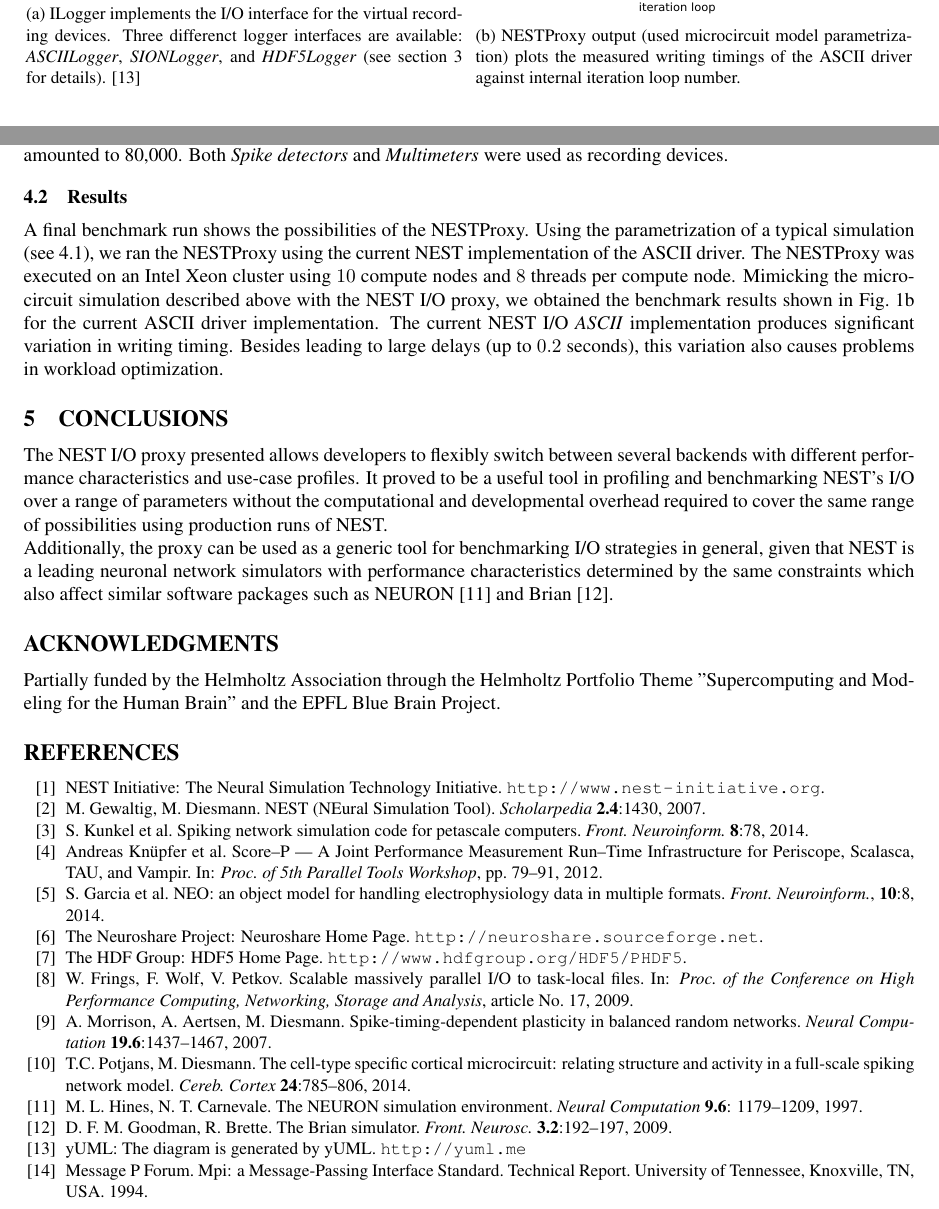
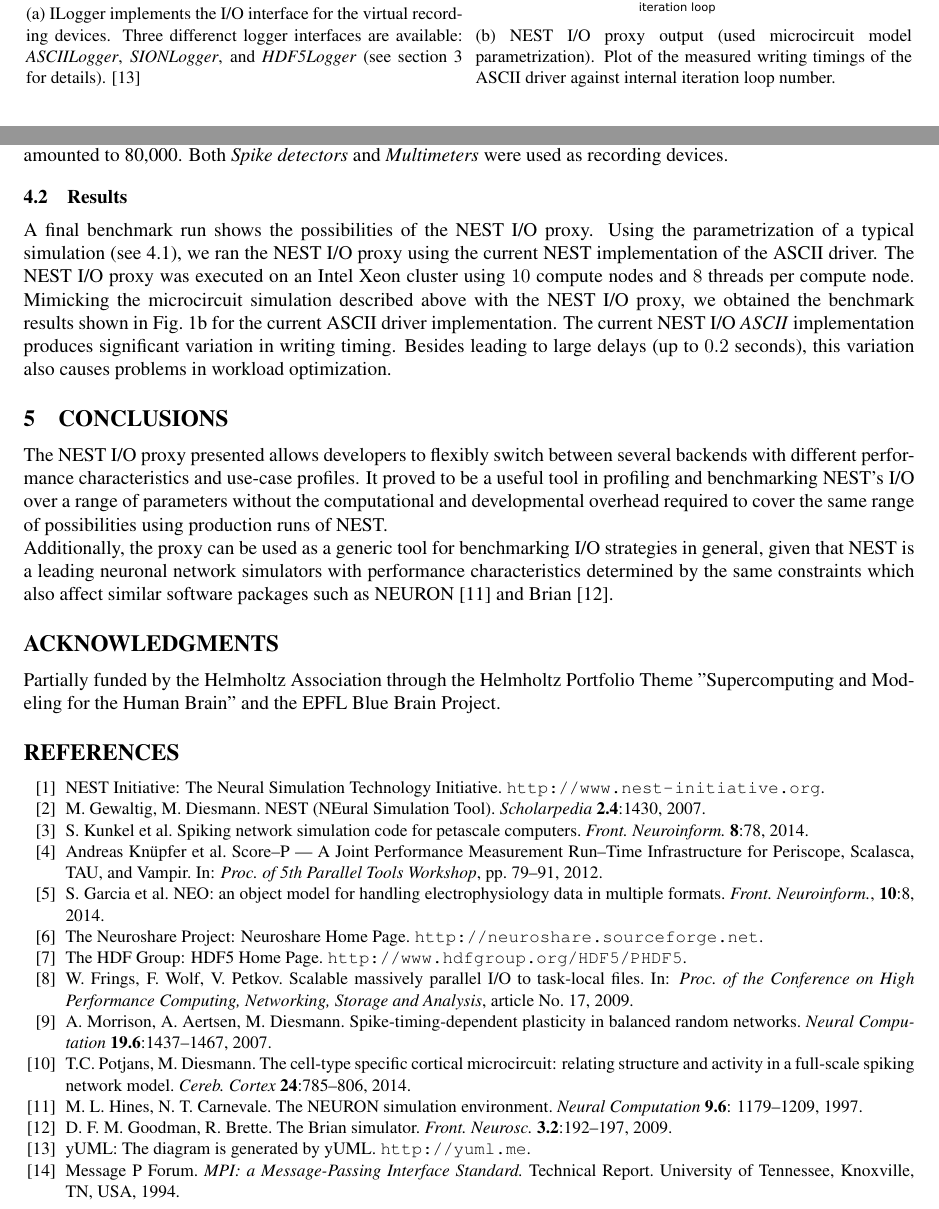
Before and after one commit to tillschumann/nestio_inm6, a LaTeX document (paper/schumann_yic_2015_4paper.tex): two parts of pages 3 and 4 of 4, joined at a grey line, cut so that both start at the same text. Compiled offline with pdfLaTeX.

Commit message:
YIC paper: Removed some small glitches.

```diff
--- a/paper/schumann_yic_2015_4paper.tex
+++ b/paper/schumann_yic_2015_4paper.tex
@@ -223,8 +223,8 @@ calls one or more write functions.
         \hspace{0.009\textwidth}
         \begin{subfigure}[b]{0.49\textwidth}
 	      \includegraphics[width=.85\linewidth]{ascii_plot_10_8.eps}
-	      \caption{NESTProxy output (used microcircuit model parametrization)
-	      plots the measured writing timings of the ASCII driver against internal iteration loop number.}
+	      \caption{NEST I/O proxy output (used microcircuit model parametrization).
+	      Plot of the measured writing timings of the ASCII driver against internal iteration loop number.}
 	      \label{fig:asciiplot}
         \end{subfigure}%
 
@@ -317,11 +317,11 @@ as recording devices.
 
 \subsection{Results}
 
-A final benchmark run shows the possibilities of the NESTProxy.  Using
+A final benchmark run shows the possibilities of the NEST I/O proxy.  Using
 the parametrization of a typical simulation (see
-\ref{sect:use_cases}), we ran the NESTProxy using the current NEST
+\ref{sect:use_cases}), we ran the NEST I/O proxy using the current NEST
 implementation of the ASCII driver.
-The NESTProxy was executed on an Intel Xeon cluster using $10$ compute
+The NEST I/O proxy was executed on an Intel Xeon cluster using $10$ compute
 nodes and $8$ threads per compute node. Mimicking the microcircuit
 simulation described above with the NEST I/O proxy, we obtained the
 benchmark results shown in Fig.~\ref{fig:asciiplot} for the current
@@ -410,11 +410,11 @@ Portfolio Theme "Supercomputing and Modeling for the Human Brain" and the EPFL B
 \bibitem{brian} D.~F.~M.~Goodman, R.~Brette. The Brian
   simulator. \textit{Front.~Neurosc.} \textbf{3.2}:192--197, 2009.
 
-\bibitem{yuml} yUML: The diagram is generated by yUML. \url{http://yuml.me}
+\bibitem{yuml} yUML: The diagram is generated by yUML. \url{http://yuml.me}.
 
-\bibitem{mpi} Message P Forum. Mpi: a Message-Passing Interface
-  Standard. Technical Report. University of Tennessee, Knoxville, TN,
-  USA. 1994.
+\bibitem{mpi} Message P Forum. \textit{MPI: a Message-Passing Interface
+  Standard.} Technical Report. University of Tennessee, Knoxville, TN,
+  USA, 1994.
 
 \end{thebibliography}
 
```
Also changed, not shown: paper/schumann_yic_2015_4paper.tex (4 more changed lines).
